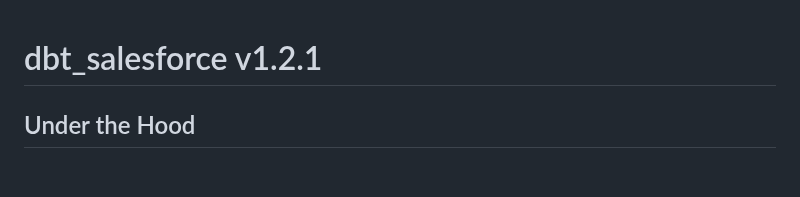
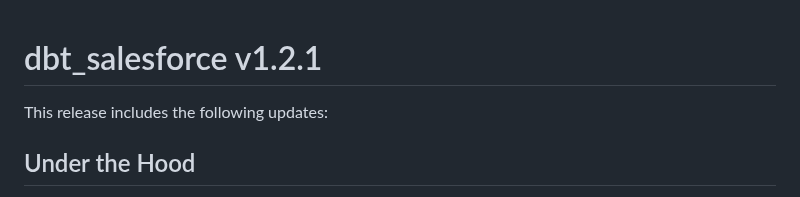
Before and after one commit to fivetran/dbt_salesforce, a Markdown page: CHANGELOG.md, the part around the change. Rendered like a GitHub page; blank space fills up the shorter version.

Commit message:
Update CHANGELOG.md
Co-authored-by: Avinash Kunnath <108772760+fivetran-avinash@users.noreply.github.com>

```diff
--- a/CHANGELOG.md
+++ b/CHANGELOG.md
@@ -1,4 +1,5 @@
 # dbt_salesforce v1.2.1
+This release includes the following updates:
 
 ## Under the Hood
 - Prepends `materialized` configs in the package's `dbt_project.yml` file with `+` to improve compatibility with the newer versions of dbt-core starting with v1.10.0. ([PR #62](https://github.com/fivetran/dbt_salesforce/pull/62))
```
